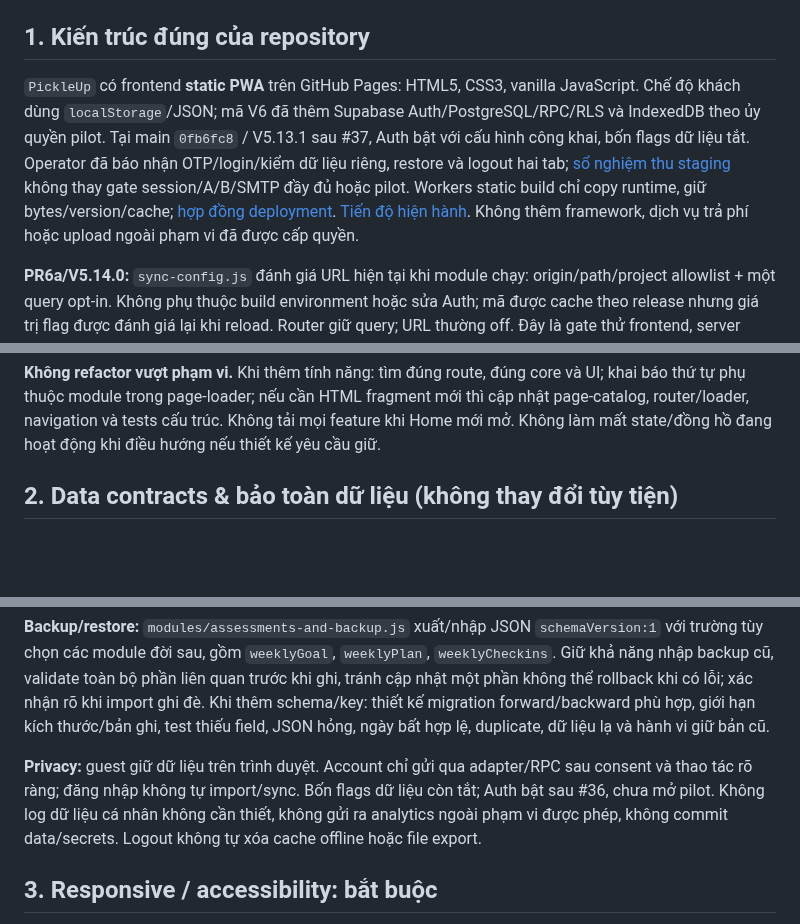
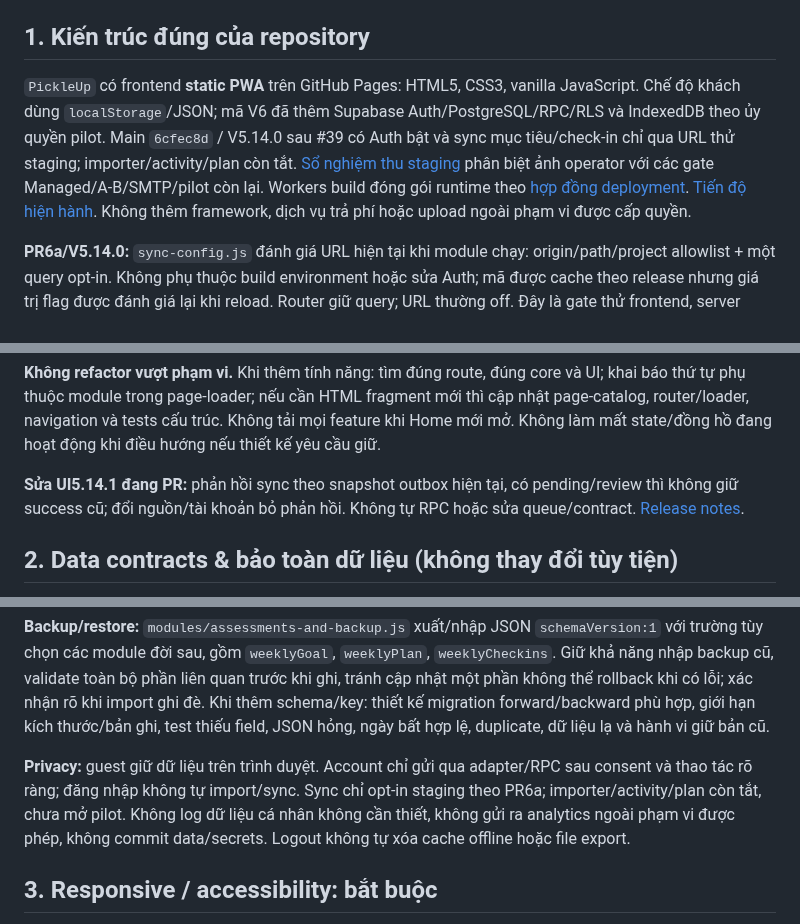
Before and after one commit to ndlong78/Pickleball, a Markdown page: docs/ENGINEERING_STANDARDS.md, 3 parts joined by grey strips. Drawn GitHub-style; blank space fills up the shorter version.

Commit message:
docs: align release contracts with merged staging trial

```diff
--- a/docs/ENGINEERING_STANDARDS.md
+++ b/docs/ENGINEERING_STANDARDS.md
@@ -4,7 +4,7 @@
 
 ## 1. Kiến trúc đúng của repository
 
-`PickleUp` có frontend **static PWA** trên GitHub Pages: HTML5, CSS3, vanilla JavaScript. Chế độ khách dùng `localStorage`/JSON; mã V6 đã thêm Supabase Auth/PostgreSQL/RPC/RLS và IndexedDB theo ủy quyền pilot. Tại main `0fb6fc8` / V5.13.1 sau #37, Auth bật với cấu hình công khai, bốn flags dữ liệu tắt. Operator đã báo nhận OTP/login/kiểm dữ liệu riêng, restore và logout hai tab; [sổ nghiệm thu staging](STAGING_AUTH_VERIFICATION.md) không thay gate session/A/B/SMTP đầy đủ hoặc pilot. Workers static build chỉ copy runtime, giữ bytes/version/cache; [hợp đồng deployment](CLOUDFLARE_WORKERS_STAGING.md). [Tiến độ hiện hành](V6_PROGRESS_REVIEW.md). Không thêm framework, dịch vụ trả phí hoặc upload ngoài phạm vi đã được cấp quyền.
+`PickleUp` có frontend **static PWA** trên GitHub Pages: HTML5, CSS3, vanilla JavaScript. Chế độ khách dùng `localStorage`/JSON; mã V6 đã thêm Supabase Auth/PostgreSQL/RPC/RLS và IndexedDB theo ủy quyền pilot. Main `6cfec8d` / V5.14.0 sau #39 có Auth bật và sync mục tiêu/check-in chỉ qua URL thử staging; importer/activity/plan còn tắt. [Sổ nghiệm thu staging](STAGING_AUTH_VERIFICATION.md) phân biệt ảnh operator với các gate Managed/A-B/SMTP/pilot còn lại. Workers build đóng gói runtime theo [hợp đồng deployment](CLOUDFLARE_WORKERS_STAGING.md). [Tiến độ hiện hành](V6_PROGRESS_REVIEW.md). Không thêm framework, dịch vụ trả phí hoặc upload ngoài phạm vi được cấp quyền.
 
 **PR6a/V5.14.0:** `sync-config.js` đánh giá URL hiện tại khi module chạy: origin/path/project allowlist + một query opt-in. Không phụ thuộc build environment hoặc sửa Auth; mã được cache theo release nhưng giá trị flag được đánh giá lại khi reload. Router giữ query; URL thường off. Đây là gate thử frontend, server RLS/CAS vẫn là phân quyền. [Hợp đồng](STAGING_SYNC_PR6A.md); không Managed writes tự động hoặc mở signup.
 
@@ -28,6 +28,8 @@
 | `tests/` | Unit và E2E/hồi quy, trong đó có kiểm thử legacy/PWA |
 
 **Không refactor vượt phạm vi.** Khi thêm tính năng: tìm đúng route, đúng core và UI; khai báo thứ tự phụ thuộc module trong page-loader; nếu cần HTML fragment mới thì cập nhật page-catalog, router/loader, navigation và tests cấu trúc. Không tải mọi feature khi Home mới mở. Không làm mất state/đồng hồ đang hoạt động khi điều hướng nếu thiết kế yêu cầu giữ.
+
+**Sửa UI5.14.1 đang PR:** phản hồi sync theo snapshot outbox hiện tại, có pending/review thì không giữ success cũ; đổi nguồn/tài khoản bỏ phản hồi. Không tự RPC hoặc sửa queue/contract. [Release notes](../RELEASE_V5.14.1.md).
 
 ## 2. Data contracts & bảo toàn dữ liệu (không thay đổi tùy tiện)
 
@@ -54,7 +56,7 @@
 
 **Backup/restore:** `modules/assessments-and-backup.js` xuất/nhập JSON `schemaVersion:1` với trường tùy chọn các module đời sau, gồm `weeklyGoal`, `weeklyPlan`, `weeklyCheckins`. Giữ khả năng nhập backup cũ, validate toàn bộ phần liên quan trước khi ghi, tránh cập nhật một phần không thể rollback khi có lỗi; xác nhận rõ khi import ghi đè. Khi thêm schema/key: thiết kế migration forward/backward phù hợp, giới hạn kích thước/bản ghi, test thiếu field, JSON hỏng, ngày bất hợp lệ, duplicate, dữ liệu lạ và hành vi giữ bản cũ.
 
-**Privacy:** guest giữ dữ liệu trên trình duyệt. Account chỉ gửi qua adapter/RPC sau consent và thao tác rõ ràng; đăng nhập không tự import/sync. Bốn flags dữ liệu còn tắt; Auth bật sau #36, chưa mở pilot. Không log dữ liệu cá nhân không cần thiết, không gửi ra analytics ngoài phạm vi được phép, không commit data/secrets. Logout không tự xóa cache offline hoặc file export.
+**Privacy:** guest giữ dữ liệu trên trình duyệt. Account chỉ gửi qua adapter/RPC sau consent và thao tác rõ ràng; đăng nhập không tự import/sync. Sync chỉ opt-in staging theo PR6a; importer/activity/plan còn tắt, chưa mở pilot. Không log dữ liệu cá nhân không cần thiết, không gửi ra analytics ngoài phạm vi được phép, không commit data/secrets. Logout không tự xóa cache offline hoặc file export.
 
 ## 3. Responsive / accessibility: bắt buộc
 
```
Also changed, not shown: docs/PRODUCT_SPEC.md (+2 -2 lines), docs/RELEASE_CHECKLIST.md (+1 -1 lines).
